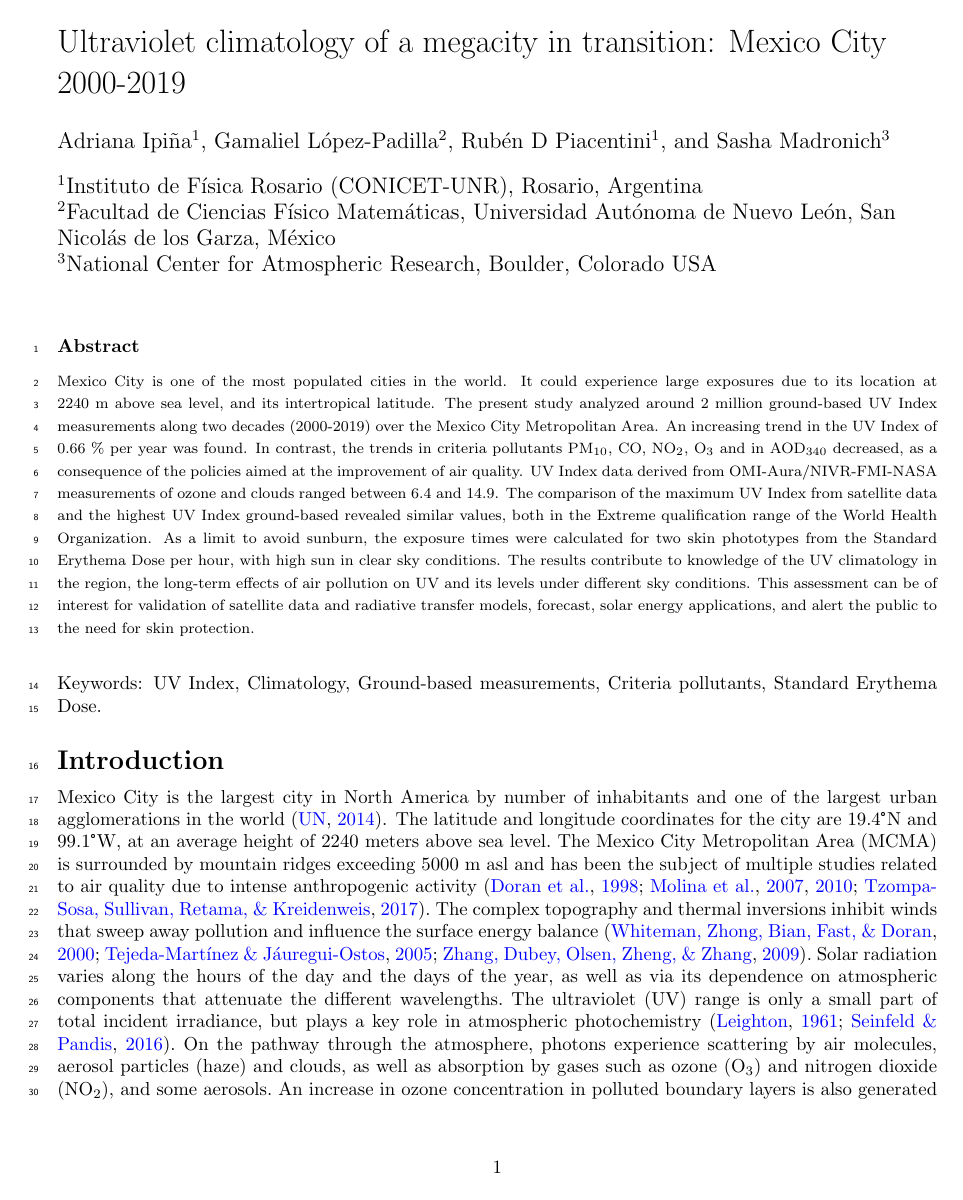
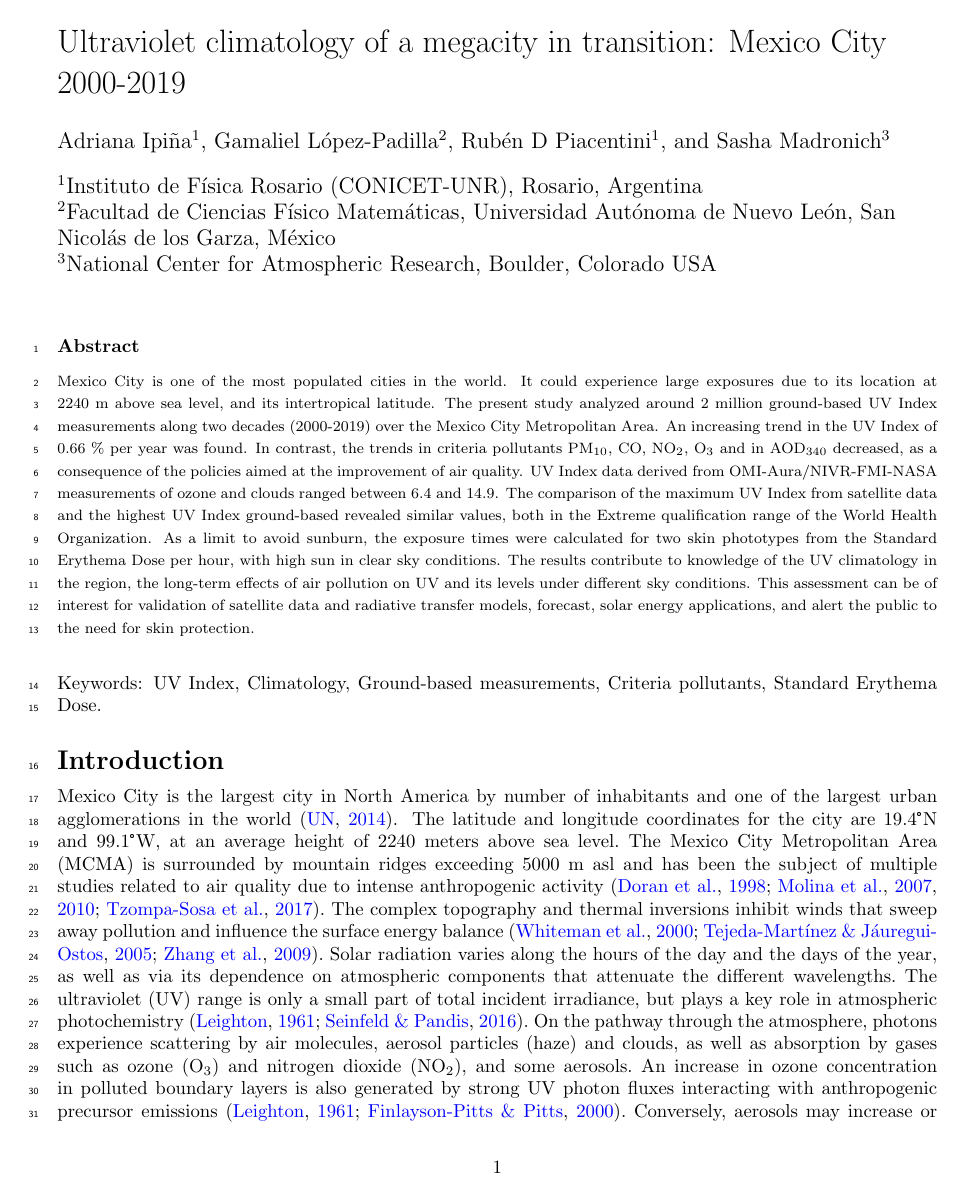
Before and after one commit to giovannilopez9808/Documents, a LaTeX paper (Articulo/UV Index_ trend and maximum values from hourly measurements during twenty years (2000-2019) over the Mexico City Metropolitan Area/pre_print.tex): page 1 of 13 before the commit and page 1 of 14 after it. The pictures show the PDF file Articulo/UV Index_ trend and maximum values from hourly measurements during twenty years (2000-2019) over the Mexico City Metropolitan Area/pre_print.pdf that the author committed with the source.

Commit message:
[ADD] Cite et al

```diff
--- a/Articulo/UV Index_ trend and maximum values from hourly measurements during twenty years (2000-2019) over the Mexico City Metropolitan Area/pre_print.tex
+++ b/Articulo/UV Index_ trend and maximum values from hourly measurements during twenty years (2000-2019) over the Mexico City Metropolitan Area/pre_print.tex
@@ -89,50 +90,50 @@
 
 Mexico City is the largest city in North America by number of
 inhabitants and one of the largest urban agglomerations in the
-world~\cite{2014a}. The latitude and longitude coordinates for the
+world~\citep{2014a}. The latitude and longitude coordinates for the
 city are 19.4\selectlanguage{ngerman}°N and 99.1°W, at an average height of 2240 meters above
 sea level. The Mexico City Metropolitan Area (MCMA) is surrounded by
 mountain ridges exceeding 5000 m asl and has been the subject of
 multiple studies related to air quality due to intense anthropogenic
-activity~\cite{coauthors1998,Molina_2007,Molina_2010,Tzompa_Sosa_2017}. The complex topography and thermal
+activity \citep{coauthors1998,Molina_2007,Molina_2010,Tzompa_Sosa_2017}. The complex topography and thermal
 inversions inhibit winds that sweep away pollution and influence the
-surface energy balance~\cite{Whiteman_2000,juregui-ostos2005,Zhang_2009}. Solar radiation varies along
+surface energy balance~\citep{Whiteman_2000,juregui-ostos2005,Zhang_2009}. Solar radiation varies along
 the hours of the day and the days of the year, as well as via its
 dependence on atmospheric components that attenuate the different
 wavelengths. The ultraviolet (UV) range is only a small part of total
 incident irradiance, but plays a key role in atmospheric
-photochemistry~\cite{LEIGHTON_1961,pandis2016}. On the pathway through the
+photochemistry~\citep{LEIGHTON_1961,pandis2016}. On the pathway through the
 atmosphere, photons experience scattering by air molecules, aerosol
 particles (haze) and clouds, as well as absorption by gases such as
 ozone (O\textsubscript{3}) and nitrogen dioxide (NO\textsubscript{2}),
 and some aerosols. An increase in ozone concentration in polluted
 boundary layers is also generated by strong UV photon fluxes interacting
-with anthropogenic precursor emissions~\cite{LEIGHTON_1961,Finlayson_Pitts_2000}. Conversely,
+with anthropogenic precursor emissions~\citep{LEIGHTON_1961,Finlayson_Pitts_2000}. Conversely,
 aerosols may increase or reduce the insolation and photolysis rates, and
-thus affect photochemical smog formation~\cite{Dickerson_1997}. A
+thus affect photochemical smog formation~\citep{Dickerson_1997}. A
 modelization of~actinic flux applied to Mexico City, showed a decrease
 at the surface and an increase aloft, mainly due to the presence of
-aerosols~\cite{Palancar_2012}. Likewise, a reduction in the~ measured and
+aerosols~\citep{Palancar_2012}. Likewise, a reduction in the~ measured and
 theoretical values of nitrogen dioxide photolysis rate was attributed to
 attenuation of spectral actinic solar flux by
-aerosols~\cite{Castro_2001}.~
+aerosols~\citep{Castro_2001}.~
 
 Despite multiple efforts to monitor and characterize air quality in the
 Mexico City basin, few studies have specially focused on global solar
-radiation~\cite{valdes1991,Qui_ones_2014,Matsumoto_2014}. In the mid-1990s, two studies about UV
+radiation~\citep{valdes1991,Qui_ones_2014,Matsumoto_2014}. In the mid-1990s, two studies about UV
 solar irradiance measurements in the Mexican Valley, in periods shorter
 than 3 years, were published. One of these studies suggested~a
 significant attenuation of UV intensity due to tropospheric ozone,
 comparing measurements in downtown and outskirts of the Mexico
-City~\cite{Acosta_2000}. Another study reported that Mexico City had
+City~\citep{Acosta_2000}. Another study reported that Mexico City had
 lower ultraviolet fluxes (around 25\% at noon and 50\% in the afternoon)
 compared to Colima, a city placed at the same latitude, lower elevation
-(ca. 300-500 m asl) and almost pollution-free.~\cite{Galindo_1995}.
+(ca. 300-500 m asl) and almost pollution-free.~\citep{Galindo_1995}.
 Short-term measurements and comparisons with radiative models were
-reported by~\cite{Palancar_2012}. Other UV measurements have been carried
+reported by~\citep{Palancar_2012}. Other UV measurements have been carried
 out to estimate aerosol optical properties at UV wavelengths, e.g. using
 UV Multi-Filter Rotating Shadowband Radiometers (MFRSRs) to estimate
-aerosol single scattering albedo~\cite{Goering_2005,Corr_2009}, but did not focus
+aerosol single scattering albedo~\citep{Goering_2005,Corr_2009}, but did not focus
 on the UV Index. ~
 
 UV Index (UVI) is an indicator related to the intensity of the solar UV
@@ -140,10 +141,10 @@ radiation at the Earth's surface and~the risk for persons to suffer
 sunburn,~and may be relevant to chronic effects due to prolonged
 exposure, such as skin cancer. Fitzpatrick classification defines six
 phototypes (I-VI) or skin colors from pale to dark, correlated to the UV
-radiation sensitivity~\cite{kukita1974}. The International Commission
+radiation sensitivity~\citep{kukita1974}. The International Commission
 on Illumination (CIE) established an action spectrum for erythema (or
 erythemal sensitivity) of human skin~using phototype II~from Fitzpatrick
-classification~\cite{organization2014}. According to the World Health
+classification~\citep{organization2014}. According to the World Health
 Organization (WHO) the UVI is expressed mathematically as follows:
 
 \begin{equation}
@@ -204,7 +205,7 @@ thresholds (\(H_{er}\)) according to skin color.~
 In this study,~ a palette of skin colors has been adapted from the last
 edition published by the National Survey About Discrimination (ENADIS)
 together with the Latin American Race and Ethnicity Project
-(PERLA)~\cite{conacyt2010}. These skin colors were grouped into
+(PERLA)~\citep{conacyt2010}. These skin colors were grouped into
 Fitzpatrick phototypes and their respective percentages present in
 Mexican people (see Table 1). Since the largest fraction (83.2\%) of the
 people has skin colors on phototypes III (24.0\%) and IV (59.2\%) ,
@@ -223,22 +224,22 @@ to avoid sunburn.~\selectlanguage{english}
 % %         VI 	&10.0 	&\cellcolor[RGB]{68, 37, 20}	&\cellcolor[RGB]{43, 25, 8}  &\cellcolor[RGB]{32, 12, 7}	&\cellcolor[RGB]{10, 2, 5}	&2.5	\\ \hline
 % %     \end{tabular}
 % % \caption{{Skin phototypes with their respectives minimal erythemal doses in terms
-% % of SED~\protect\cite{Fitzpatrick1988} and adaptation from ENADIS study for the skin
+% % of SED~\protect\citep{Fitzpatrick1988} and adaptation from ENADIS study for the skin
 % % colors and their percentages (\%) of presence in the Mexican
-% % population~\protect\cite{conacyt2010} grouped by phototype.}}
+% % population~\protect\citep{conacyt2010} grouped by phototype.}}
 % {\label{290967}}%
 % \end{center}
 % \end{table}
 {Some reports have indicated that outdoor workers receive between 10\%
-and 80\% of ambient UV radiation~}\selectlanguage{ngerman}\cite{Larko1983,Makgabutlane_2015,Silva_2016,Moldovan_2020}{.~}Skin cancer is
+and 80\% of ambient UV radiation~}\selectlanguage{ngerman}\citep{Larko1983,Makgabutlane_2015,Silva_2016,Moldovan_2020}{.~}Skin cancer is
 one of the most damaging effects of long-term solar exposure and is very
 common in most regions the world, according to the World Health
-Organization~\cite{2002}.~In Mexico, the incidence is probably
+Organization~\citep{2002}.~In Mexico, the incidence is probably
 under-reported since the majority of skin cancers are not cause of
-death~\cite{jm2011}. Notwithstanding the high UV levels reported~in
-other States of the country~\cite{moscoso2012}, a percentage of the
+death~\citep{jm2011}. Notwithstanding the high UV levels reported~in
+other States of the country~\citep{moscoso2012}, a percentage of the
 Mexican population is still uninformed about the harmful effects of
-prolonged exposure under the sun~\cite{b2006}.{ With over 21
+prolonged exposure under the sun~\citep{b2006}.{ With over 21
 million persons living in the MCMA, exposure to solar UV radiation
 constitutes a public health subject. A wide daylight window takes place
 almost all year, so that the UV Index is a useful and indispensable
@@ -246,10 +247,10 @@ reference to prevent unwanted skin exposure.~ }
 
 {The assessments of the UV irradiance contribute to the knowledge of the
 regional climatology as well as the global monitoring of the
-atmosphere~}\cite{Madronich_1993,Fioletov_2004,Staiger_2005,Luccini_2006,Herman_2010,Bech_2014,Utrillas_2018}{. Likewise, a lot of scientific
+atmosphere~}\citep{Madronich_1993,Fioletov_2004,Staiger_2005,Luccini_2006,Herman_2010,Bech_2014,Utrillas_2018}{. Likewise, a lot of scientific
 publications around the world describe the importance of understanding
 the UV irradiance behavior along the time and its relation with the
-MED~}\cite{Calaf_2011,RIVAS_2015,Lehmann_2019,Parra_2019,Cadet_2019}{. Despite the relevance to climatology and the
+MED~}\citep{Calaf_2011,RIVAS_2015,Lehmann_2019,Parra_2019,Cadet_2019}{. Despite the relevance to climatology and the
 skin health, there are no studies focused on UV Index in this
 intertropical megacity.~The purpose of this work is to analyze twenty
 years of UV Index measurements, the long-term effects of air pollution
@@ -450,7 +451,7 @@ Photographs of the locations also indicate that shadowing from nearby
 structures is not an issue. It is more likely that local differences in
 air pollution, particularly aerosols, are the cause of this variability.
 
-Previous studies (e.g.,~\cite{Castro_2001,Palancar_2012}) have shown that surface UV
+Previous studies (e.g.,~\citep{Castro_2001,Palancar_2012}) have shown that surface UV
 radiation in Mexico City is attenuated significantly by aerosols. The
 measurements shown in Figure 3 %Figure~{\ref{358425}}
 are consistent with increasing pollution during the course of the day, with
@@ -515,7 +516,7 @@ pollution. Both depend on the time of the year, with a cool dry season
 from November to February, warm dry March-April-May, and a rainy season
 from~June to October. In addition to urban aerosol pollution sources,
 biomass burning for agriculture and wood cooking also contribute to poor
-air quality in the MCMA~\cite{Retama_2015}. In the warm season, faster
+air quality in the MCMA~\citep{Retama_2015}. In the warm season, faster
 photochemical oxidant formation, dust, and biomass burning all
 contribute to strong aerosol loading. In rainy months, UV Index values
 are lower due to the presence of clouds.~
@@ -550,11 +551,11 @@ NO\textsubscript{2}, O\textsubscript{3} and AOD\textsubscript{340}.~\selectlangu
 
 Policies aimed at the improvement of air quality simultaneously with
 urban and industrial development have taken place in the last
-years~\cite{figueroa2009}. Stephens et al (2008) determined the monthly
+years~\citep{figueroa2009}. Stephens et al (2008) determined the monthly
 variation of the concentrations of PM\textsubscript{10} in the morning
 (between 7-12h CTS) and O\textsubscript{3} in the afternoon (from 11h to
 17h CTS) for the years 2001--2007 with a negative
-trend~\cite{Stephens_2008}. These results reveal a transition towards
+trend~\citep{Stephens_2008}. These results reveal a transition towards
 cleaner air with the decreasing of criteria pollutants, that could be
 the cause of the slight increase in the UV index trend. Nevertheless,
 MCMA has a large period under typical cloudy days or wet seasons, in
@@ -756,10 +757,10 @@ generate sunburn. Specifying the threshold erythemal dose for each
 phototype is fundamental to the photoprotection as well as calculation
 of the exposure times. Prevention and timely diagnosis continue to be
 the main strategy to reduce the incidence and impact of skin
-cancer~\cite{Pinedo_2009,a2016}. These results can contribute to the properly
-information about the risk and skin care~\cite{Heckman2019} and~help to
+cancer~\citep{Pinedo_2009,a2016}. These results can contribute to the properly
+information about the risk and skin care~\citep{Heckman2019} and~help to
 demystify the perception that darker skins can not have sunburn or are
-exempt to develop skin-cancer in Mexico~\cite{b2006}.~
+exempt to develop skin-cancer in Mexico~\citep{b2006}.~
 
 \section*{Conclusion}
 
@@ -768,15 +769,15 @@ exempt to develop skin-cancer in Mexico~\cite{b2006}.~
 The purpose of this study was to characterize the UV climatology over
 Mexico City Metropolitan Area in the last 20 years. The location of this
 megacity is in a region prone to achieve high values of UV
-Index~\cite{Tanskanen_2006,Zaratti_2014}. In spite of high altitude (2240 m asl)
+Index~\citep{Tanskanen_2006,Zaratti_2014}. In spite of high altitude (2240 m asl)
 of~Mexico City, the ultraviolet irradiance is lower than in Colima (485
 m asl), a relatively pollution-free city and placed at~about the same
-latitude~\cite{Galindo_1995}. The~\(\overline{UVI}_m\)~ranging between 10
+latitude~\citep{Galindo_1995}. The~\(\overline{UVI}_m\)~ranging between 10
 and 11 at solar noon under all sky conditions, almost all the year (see
 Figure 4)%Figure~{\ref{443547}})
 . The high aerosols concentration
 and smog photochemistry products may affect the solar radiation reaching
-the surface~\cite{Castro_2001,Palancar_2012}. Also the existence of cloud coverage
+the surface~\citep{Castro_2001,Palancar_2012}. Also the existence of cloud coverage
 almost all year round can be partially responsible for the not as high
 as expected UV Index values for Mexico city. In the period 2000-2019 the
 trends of PM\textsubscript{10}, CO, NO\textsubscript{2},
@@ -784,7 +785,7 @@ O\textsubscript{3} and AOD\textsubscript{340~}~were decreasing due to
 policies aimed at the improvement of air quality. The transition towards
 cleaner air that has the side effect of increasing UV, showing a trend
 of 0.66 \% per year with respect to the mean. Analogous results have
-been reported in China, India and~Greece~\cite{Peng_2014,Wang_2014,Panicker_2014,Raptis_2020}. The UV
+been reported in China, India and~Greece~\citep{Peng_2014,Wang_2014,Panicker_2014,Raptis_2020}. The UV
 Index trend is within the range of the values published by Herman (2010)
 about erythemal irradiance trend from 1979 to 2008 derived from
 satellite data (between -1.7\% to 2.0\% annually) in the latitudinal
@@ -798,7 +799,7 @@ the~majority~of the year
 %(see Figures~{\ref{443547}},~{\ref{674611}} and~{\ref{931769}}).
 under all sky conditions. These
 levels are in the\emph{~High, Very High and Extreme~}qualification range
-of WHO~\cite{2002}~and involve an alert for skin protection of
+of WHO~\citep{2002}~and involve an alert for skin protection of
 the population. Since the exposure times are a measure to avoid sunburn,
 these were calculated on a selection of clear sky days, for two
 phototypes of the inhabitants of the Mexico City. The highest UV Index
@@ -808,9 +809,9 @@ angle. The minimum exposure times for accumulates 3.0 and 4.5 SED~at
 noon on phototypes III and IV, were 17 and 25 minutes respectively. It
 is important~to underline that, currently there are discrepancies
 between the MED values cited and defined by
-Fitzpatrick~\cite{Fitzpatrick1988,Sanclemente_2008,D_Orazio_2013,Serrano_2017,Lehmann_2019}. Beside, imprecise terminology referring
+Fitzpatrick~\citep{Fitzpatrick1988,Sanclemente_2008,D_Orazio_2013,Serrano_2017,Lehmann_2019}. Beside, imprecise terminology referring
 to ethnicity, accentuates the problems of
-classification~\cite{Cuevas_2016,Marcheco_Teruel_2014}, hindering the comparison of results
+classification~\citep{Cuevas_2016,Marcheco_Teruel_2014}, hindering the comparison of results
 about the MED values and exposure times in other regions. A rigorous use
 of the threshold erythemal dose for each phototype is fundamental for
 the sake of an adequate calculation. This assessment can be of interest
```
Also changed, not shown: Articulo/UV Index_ trend and maximum values from hourly measurements during twenty years (2000-2019) over the Mexico City Metropolitan Area/bibliography/converted_to_latex.bib (+1 -1 lines), Articulo/UV Index_ trend and maximum values from hourly measurements during twenty years (2000-2019) over the Mexico City Metropolitan Area/pre_print.bbl, Articulo/UV Index_ trend and maximum values from hourly measurements during twenty years (2000-2019) over the Mexico City Metropolitan Area/pre_print.pdf, Articulo/UV Index_ trend and maximum values from hourly measurements during twenty years (2000-2019) over the Mexico City Metropolitan Area/pre_print.tex (41 more changed lines), 2 other files.
